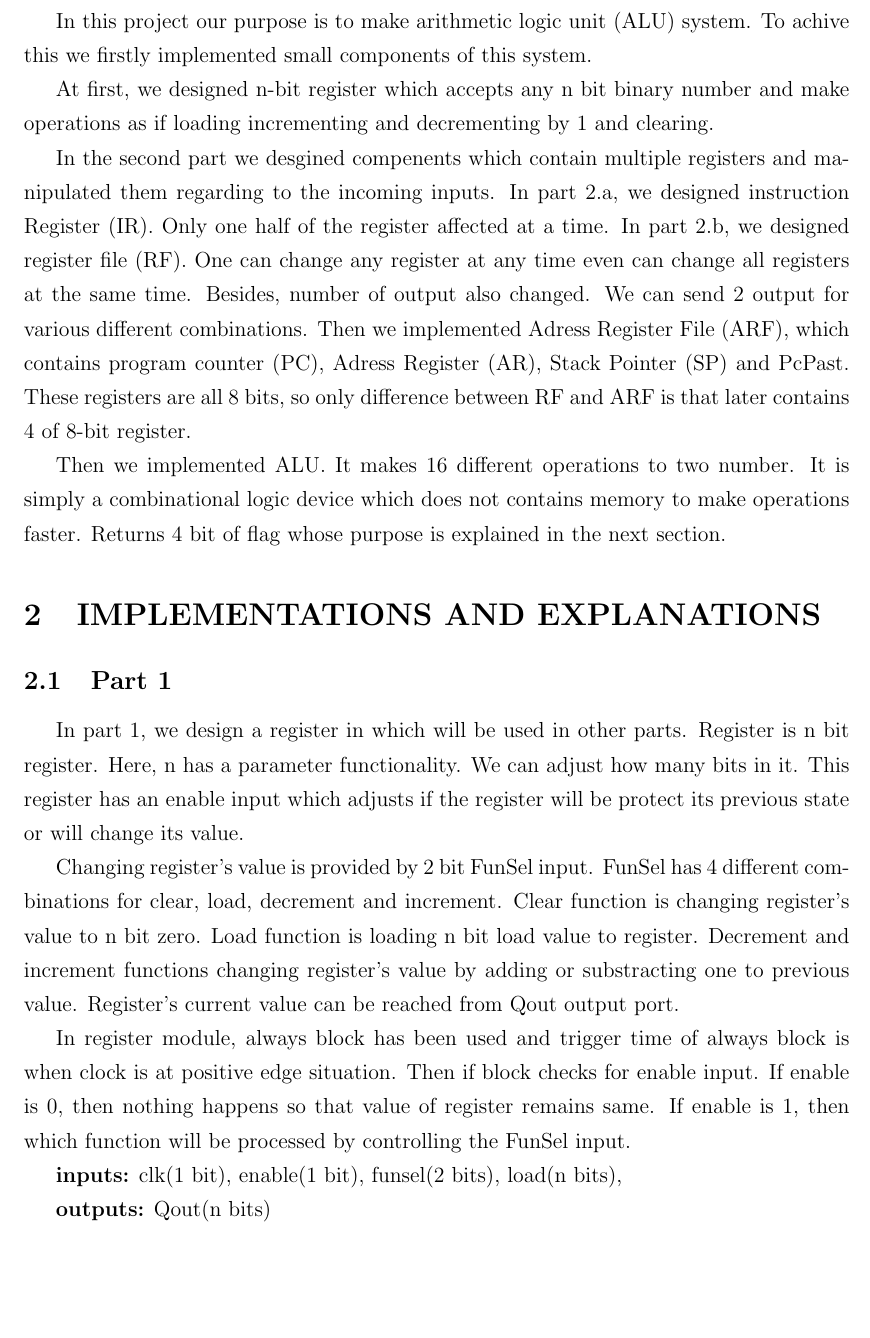
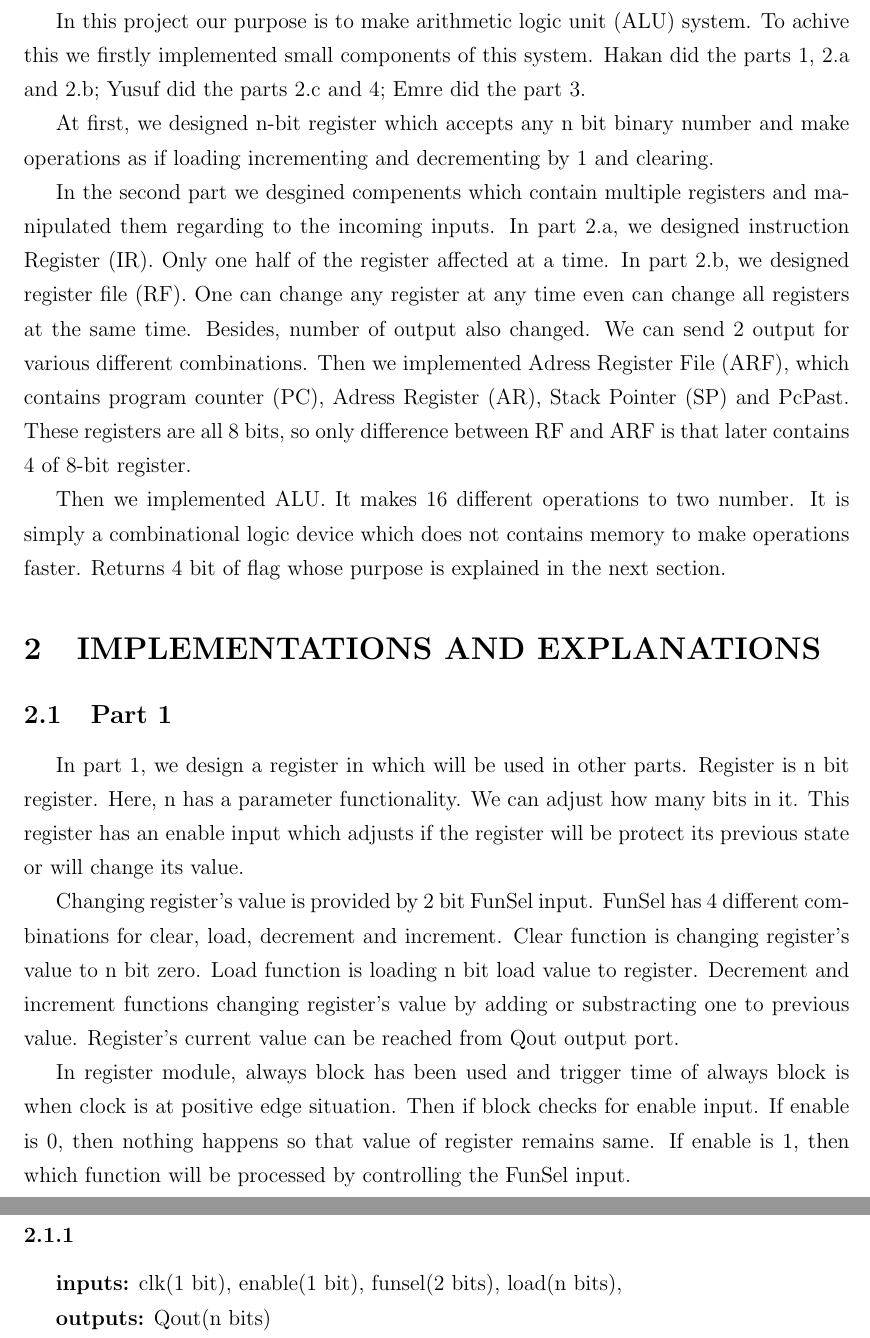
Before and after one commit to Hakan-Duran/Computer_Organization_Project_1, a LaTeX document (report/main.tex): part of page 4 of 19 before the commit and two parts of pages 4 and 5 of 19 after it, the two joined at a grey line, cut so that both start at the same text, the shorter picture padded with empty space. Compiled offline with pdfLaTeX.

Commit message:
Added who did what part to introduction, Emre

```diff
--- a/report/main.tex
+++ b/report/main.tex
@@ -64,7 +64,8 @@
 \setcounter{page}{1}
 \section{INTRODUCTION}
 In this project our purpose is to make arithmetic logic unit (ALU) system. To achive
-this we firstly implemented small components of this system.
+this we firstly implemented small components of this system. Hakan did the parts 1, 2.a and 2.b;
+Yusuf did the parts 2.c and 4; Emre did the part 3.
 
 At first, we designed n-bit register which accepts any n bit binary number and make
 operations as if loading incrementing and decrementing by 1 and clearing.
```
Also changed, not shown: report/main.pdf, report/main.tex (5 more changed lines), 6 other files.
